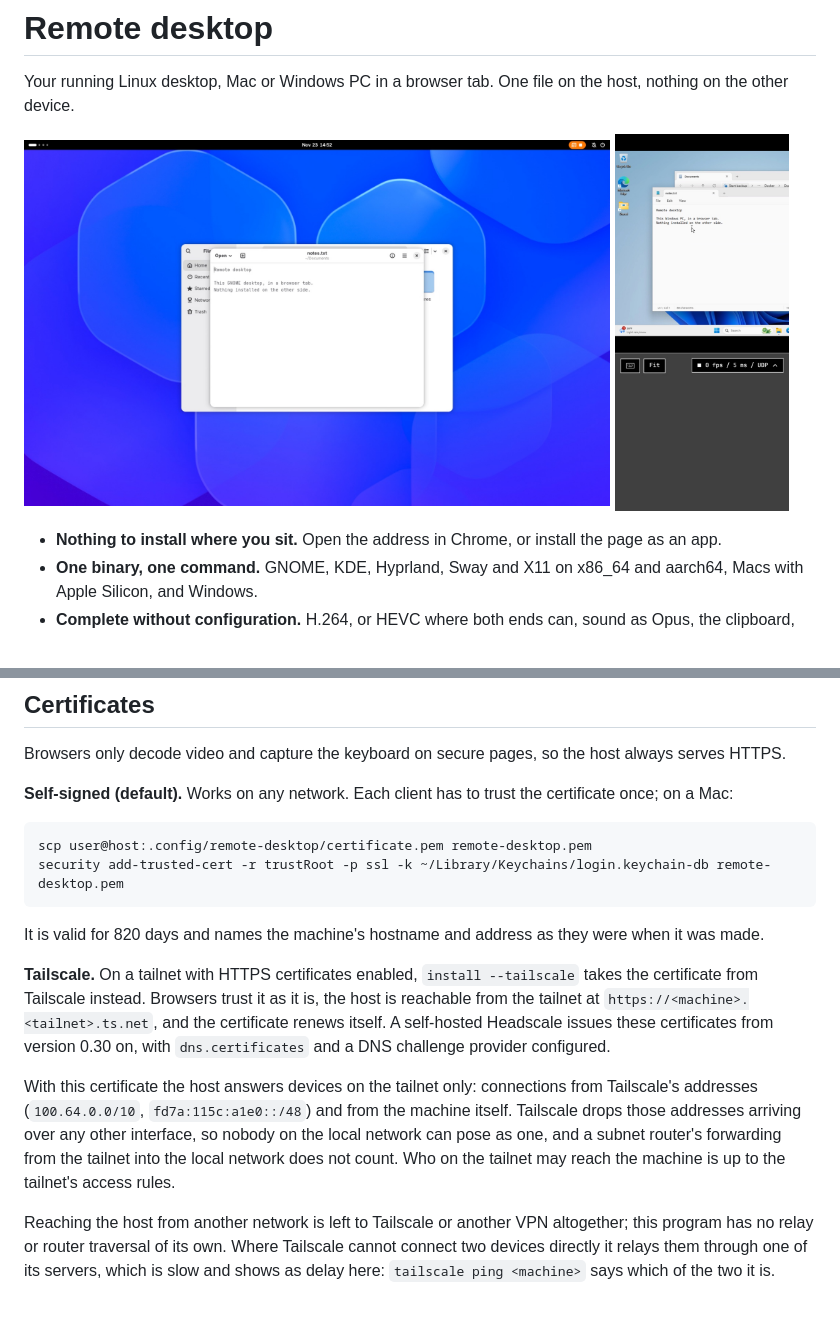
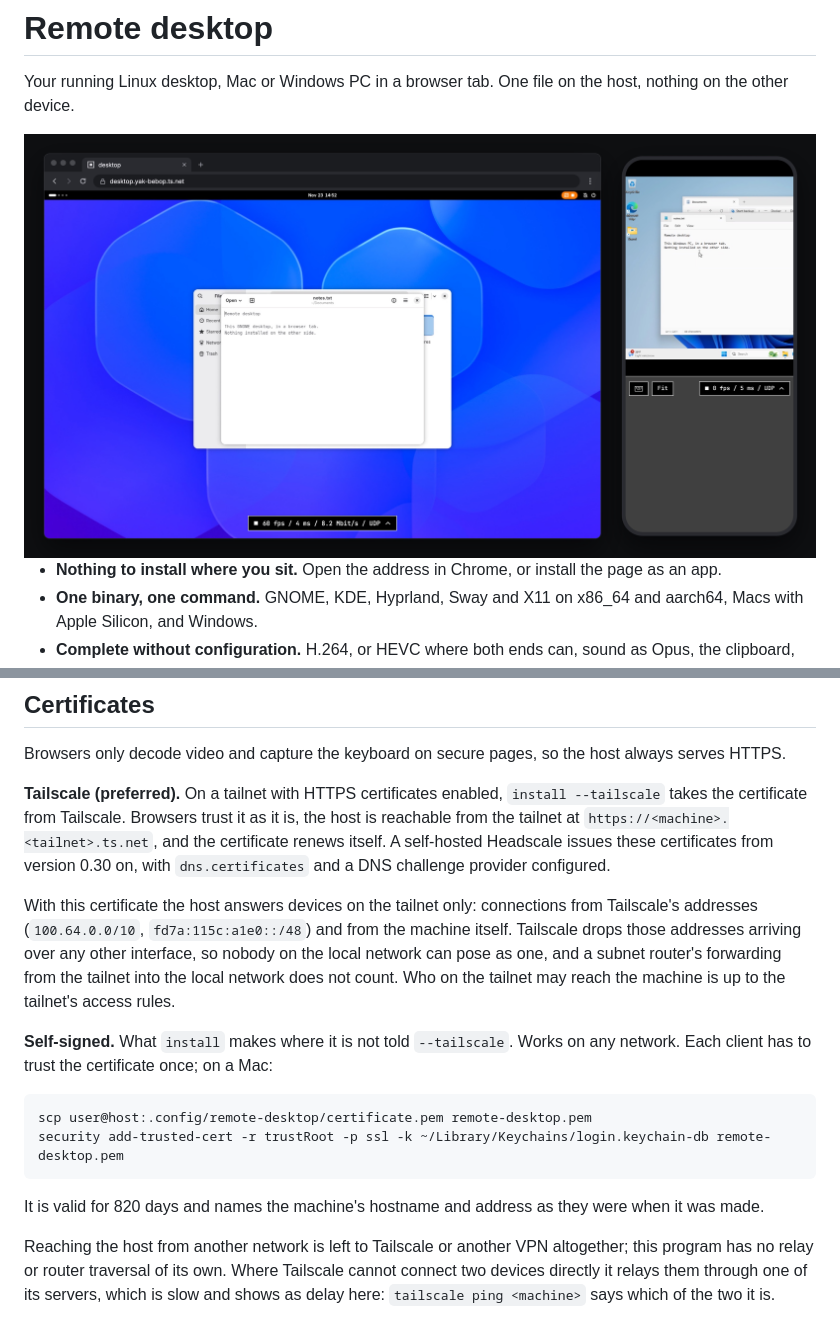
Before and after one commit to timongentzsch/remote-desktop, a Markdown page: README.md, 2 parts joined by grey strips. Rendered like a GitHub page; pictures changed too: docs/desktop-and-phone.jpg (added).

```diff
--- a/README.md
+++ b/README.md
@@ -3,10 +3,7 @@
 Your running Linux desktop, Mac or Windows PC in a browser tab. One file on the host, nothing on the other
 device.
 
-<p>
-  <img src="docs/gnome.jpg" alt="A GNOME desktop in Chrome" width="74%">
-  <img src="docs/windows-phone.jpg" alt="A Windows desktop on a phone, zoomed in above the trackpad" width="22%">
-</p>
+<img src="docs/desktop-and-phone.jpg" alt="A GNOME desktop in a browser window, at its Tailscale address, and a Windows desktop on a phone, zoomed in above the trackpad" width="100%">
 
 - **Nothing to install where you sit.** Open the address in Chrome, or install the page as an app.
 - **One binary, one command.** GNOME, KDE, Hyprland, Sway and X11 on x86_64 and aarch64, Macs with Apple
@@ -133,15 +134,8 @@ the old port's firewall rules away; bookmarks and a tailnet's access rules need
 
 Browsers only decode video and capture the keyboard on secure pages, so the host always serves HTTPS.
 
-**Self-signed (default).** Works on any network. Each client has to trust the certificate once; on a Mac:
-
-    scp user@host:.config/remote-desktop/certificate.pem remote-desktop.pem
-    security add-trusted-cert -r trustRoot -p ssl -k ~/Library/Keychains/login.keychain-db remote-desktop.pem
-
-It is valid for 820 days and names the machine's hostname and address as they were when it was made.
-
-**Tailscale.** On a tailnet with HTTPS certificates enabled, `install --tailscale` takes the certificate from
-Tailscale instead. Browsers trust it as it is, the host is reachable from the tailnet at
+**Tailscale (preferred).** On a tailnet with HTTPS certificates enabled, `install --tailscale` takes the
+certificate from Tailscale. Browsers trust it as it is, the host is reachable from the tailnet at
 `https://<machine>.<tailnet>.ts.net`, and the certificate renews itself. A self-hosted Headscale issues
 these certificates from version 0.30 on, with `dns.certificates` and a DNS challenge provider configured.
 
@@ -150,6 +144,14 @@ With this certificate the host answers devices on the tailnet only: connections
 over any other interface, so nobody on the local network can pose as one, and a subnet router's forwarding
 from the tailnet into the local network does not count. Who on the tailnet may reach the machine is up to the
 tailnet's access rules.
+
+**Self-signed.** What `install` makes where it is not told `--tailscale`. Works on any network. Each client
+has to trust the certificate once; on a Mac:
+
+    scp user@host:.config/remote-desktop/certificate.pem remote-desktop.pem
+    security add-trusted-cert -r trustRoot -p ssl -k ~/Library/Keychains/login.keychain-db remote-desktop.pem
+
+It is valid for 820 days and names the machine's hostname and address as they were when it was made.
 
 Reaching the host from another network is left to Tailscale or another VPN altogether; this program has no
 relay or router traversal of its own. Where Tailscale cannot connect two devices directly it relays them
```
Also changed, not shown: other parts of README.md (+22 -18 lines).
